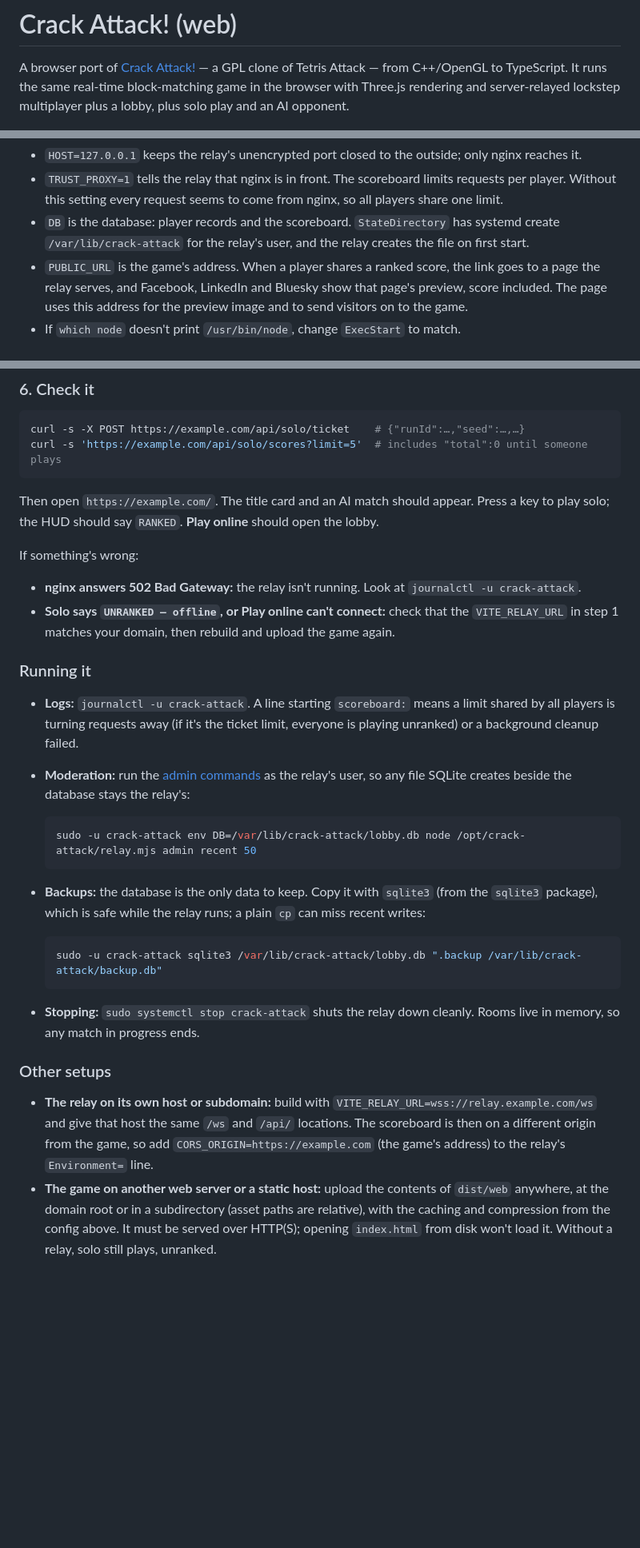
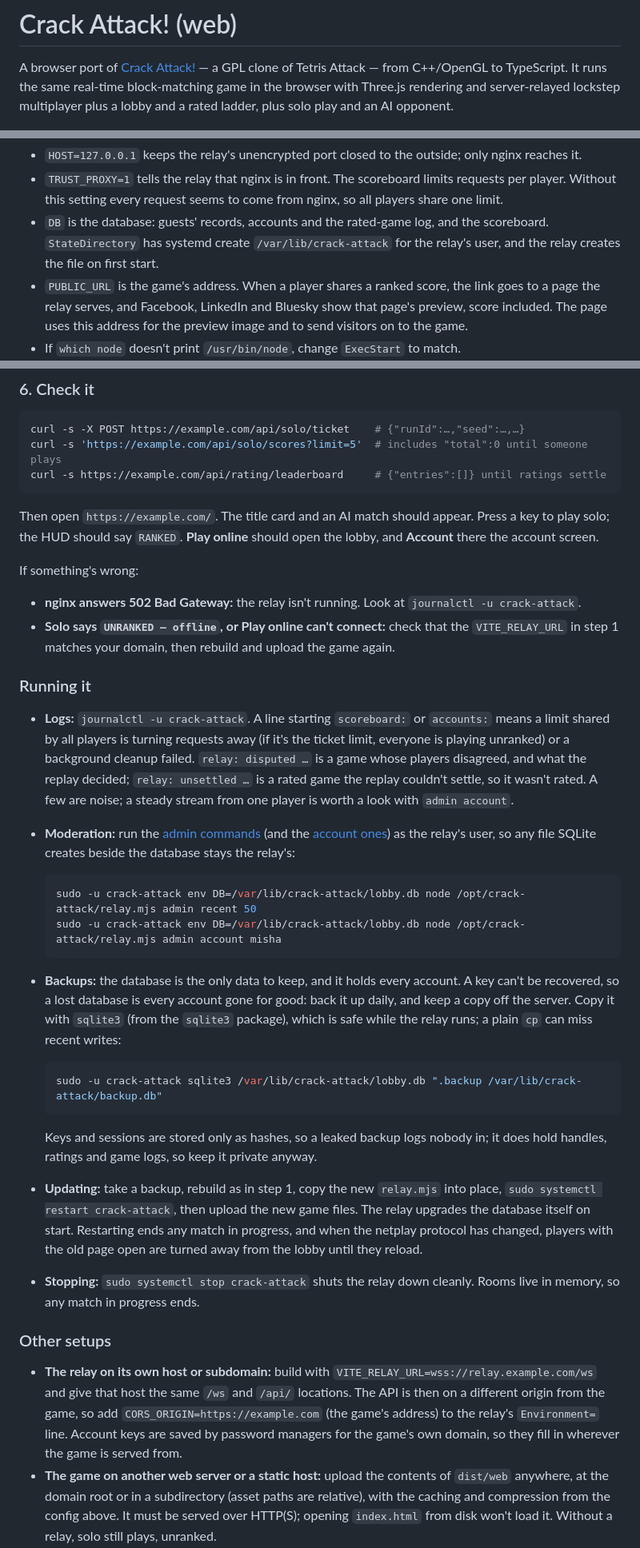
Before and after one commit to mishan/crack-attack-web, a Markdown page: README.md, 3 parts joined by grey strips. Shown at 80% size. Rendered like a GitHub page; blank space fills up the shorter version.

Commit message:
docs: ship the ladder in the deploy guide
Phase 6 of the rating plan. The deploy guide now covers accounts and the
rated ladder: the /api/ proxy already carries their routes, so a relay
upgrades with no config change. It adds the leaderboard to the smoke
checks, explains the relay's dispute and account-limit log lines, shows
account moderation beside the scoreboard's, and says plainly that the
database now holds every account, whose keys can't be recovered, so it
needs daily backups kept off the server. A new Updating step covers
replacing a running relay: back up, restart (the schema migrates itself),
and expect players on an older page to reload after a protocol change.

````diff
--- a/README.md
+++ b/README.md
@@ -3,8 +3,8 @@
 A browser port of [Crack Attack!](https://www.nongnu.org/crack-attack/) — a GPL
 clone of Tetris Attack — from C++/OpenGL to TypeScript. It runs the same
 real-time block-matching game in the browser with Three.js rendering and
-server-relayed lockstep multiplayer plus a lobby, plus solo play and an AI
-opponent.
+server-relayed lockstep multiplayer plus a lobby and a rated ladder, plus solo
+play and an AI opponent.
 
 ![AI vs AI Demo Mode](docs/images/screenshot.png)
 
@@ -472,9 +472,9 @@ WantedBy=multi-user.target
 - `TRUST_PROXY=1` tells the relay that nginx is in front. The scoreboard limits
   requests per player. Without this setting every request seems to come from
   nginx, so all players share one limit.
-- `DB` is the database: player records and the scoreboard. `StateDirectory`
-  has systemd create `/var/lib/crack-attack` for the relay's user, and the
-  relay creates the file on first start.
+- `DB` is the database: guests' records, accounts and the rated-game log, and
+  the scoreboard. `StateDirectory` has systemd create `/var/lib/crack-attack`
+  for the relay's user, and the relay creates the file on first start.
 - `PUBLIC_URL` is the game's address. When a player shares a ranked score,
   the link goes to a page the relay serves, and Facebook, LinkedIn and Bluesky
   show that page's preview, score included. The page uses this address for the
@@ -587,11 +587,12 @@ redirect HTTP to HTTPS.
 ```sh
 curl -s -X POST https://example.com/api/solo/ticket    # {"runId":…,"seed":…,…}
 curl -s 'https://example.com/api/solo/scores?limit=5'  # includes "total":0 until someone plays
+curl -s https://example.com/api/rating/leaderboard     # {"entries":[]} until ratings settle
 ```
 
 Then open `https://example.com/`. The title card and an AI match should appear.
 Press a key to play solo; the HUD should say `RANKED`. **Play online** should
-open the lobby.
+open the lobby, and **Account** there the account screen.
 
 If something's wrong:
 
@@ -603,23 +604,40 @@ If something's wrong:
 
 ### Running it
 
-- **Logs:** `journalctl -u crack-attack`. A line starting `scoreboard:` means a
-  limit shared by all players is turning requests away (if it's the ticket
-  limit, everyone is playing unranked) or a background cleanup failed.
-- **Moderation:** run the [admin commands](#solo-scoreboard) as the relay's
-  user, so any file SQLite creates beside the database stays the relay's:
+- **Logs:** `journalctl -u crack-attack`. A line starting `scoreboard:` or
+  `accounts:` means a limit shared by all players is turning requests away (if
+  it's the ticket limit, everyone is playing unranked) or a background cleanup
+  failed. `relay: disputed …` is a game whose players disagreed, and what the
+  replay decided; `relay: unsettled …` is a rated game the replay couldn't
+  settle, so it wasn't rated. A few are noise; a steady stream from one
+  player is worth a look with `admin account`.
+- **Moderation:** run the [admin commands](#solo-scoreboard) (and the
+  [account ones](#accounts)) as the relay's user, so any file SQLite creates
+  beside the database stays the relay's:
 
   ```sh
   sudo -u crack-attack env DB=/var/lib/crack-attack/lobby.db node /opt/crack-attack/relay.mjs admin recent 50
+  sudo -u crack-attack env DB=/var/lib/crack-attack/lobby.db node /opt/crack-attack/relay.mjs admin account misha
   ```
 
-- **Backups:** the database is the only data to keep. Copy it with `sqlite3`
-  (from the `sqlite3` package), which is safe while the relay runs; a plain
-  `cp` can miss recent writes:
+- **Backups:** the database is the only data to keep, and it holds every
+  account. A key can't be recovered, so a lost database is every account
+  gone for good: back it up daily, and keep a copy off the server. Copy it
+  with `sqlite3` (from the `sqlite3` package), which is safe while the relay
+  runs; a plain `cp` can miss recent writes:
 
   ```sh
   sudo -u crack-attack sqlite3 /var/lib/crack-attack/lobby.db ".backup /var/lib/crack-attack/backup.db"
   ```
+
+  Keys and sessions are stored only as hashes, so a leaked backup logs nobody
+  in; it does hold handles, ratings and game logs, so keep it private anyway.
+
+- **Updating:** take a backup, rebuild as in step 1, copy the new `relay.mjs`
+  into place, `sudo systemctl restart crack-attack`, then upload the new game
+  files. The relay upgrades the database itself on start. Restarting ends any
+  match in progress, and when the netplay protocol has changed, players with
+  the old page open are turned away from the lobby until they reload.
 
 - **Stopping:** `sudo systemctl stop crack-attack` shuts the relay down
   cleanly. Rooms live in memory, so any match in progress ends.
@@ -628,9 +646,10 @@ If something's wrong:
 
 - **The relay on its own host or subdomain:** build with
   `VITE_RELAY_URL=wss://relay.example.com/ws` and give that host the same
-  `/ws` and `/api/` locations. The scoreboard is then on a different origin
-  from the game, so add `CORS_ORIGIN=https://example.com` (the game's address)
-  to the relay's `Environment=` line.
+  `/ws` and `/api/` locations. The API is then on a different origin from the
+  game, so add `CORS_ORIGIN=https://example.com` (the game's address) to the
+  relay's `Environment=` line. Account keys are saved by password managers for
+  the game's own domain, so they fill in wherever the game is served from.
 - **The game on another web server or a static host:** upload the contents of
   `dist/web` anywhere, at the domain root or in a subdirectory (asset paths
   are relative), with the caching and compression from the config above. It
````
Also changed, not shown: other parts of README.md (+6 -6 lines), AGENTS.md (+4 -0 lines).
